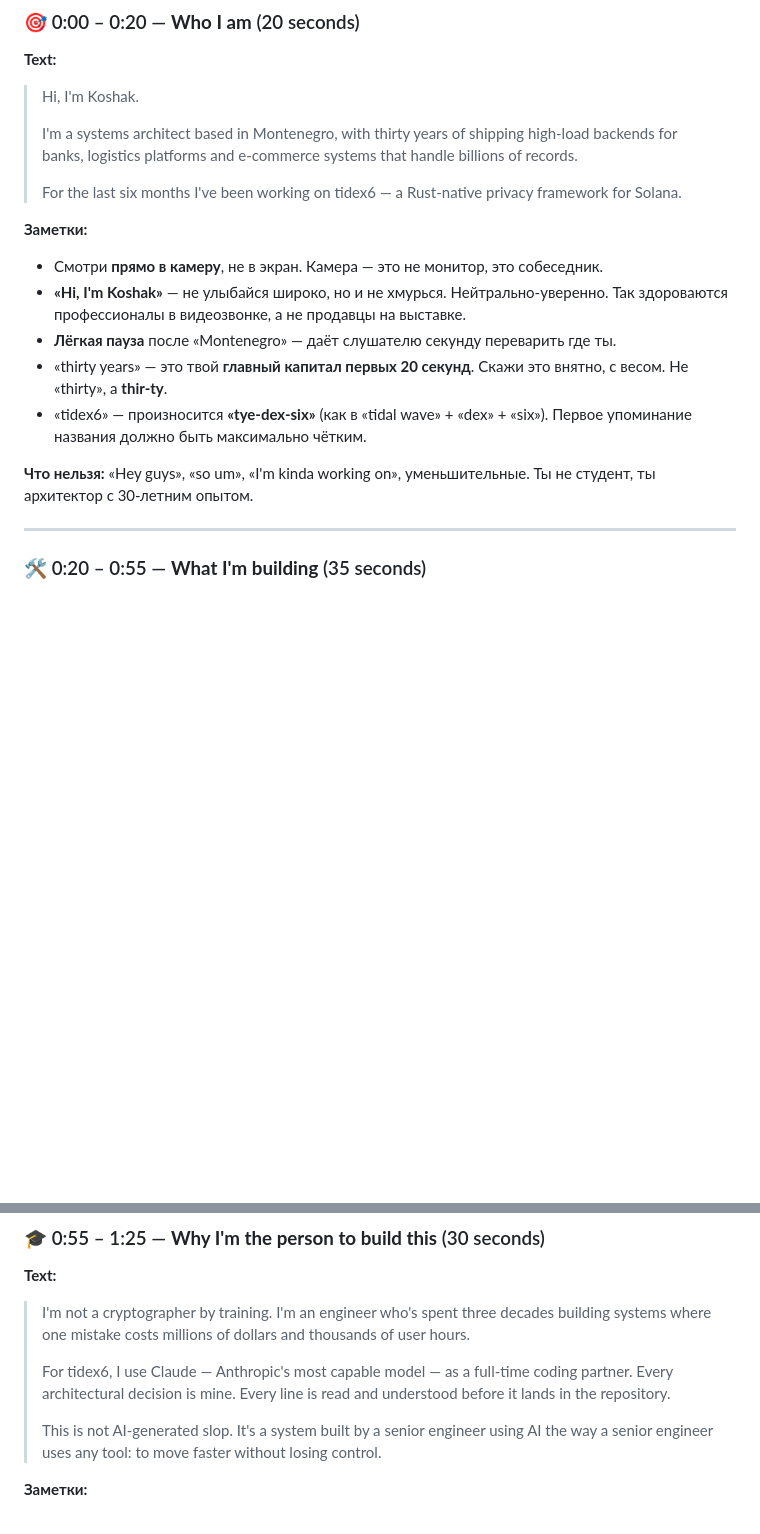
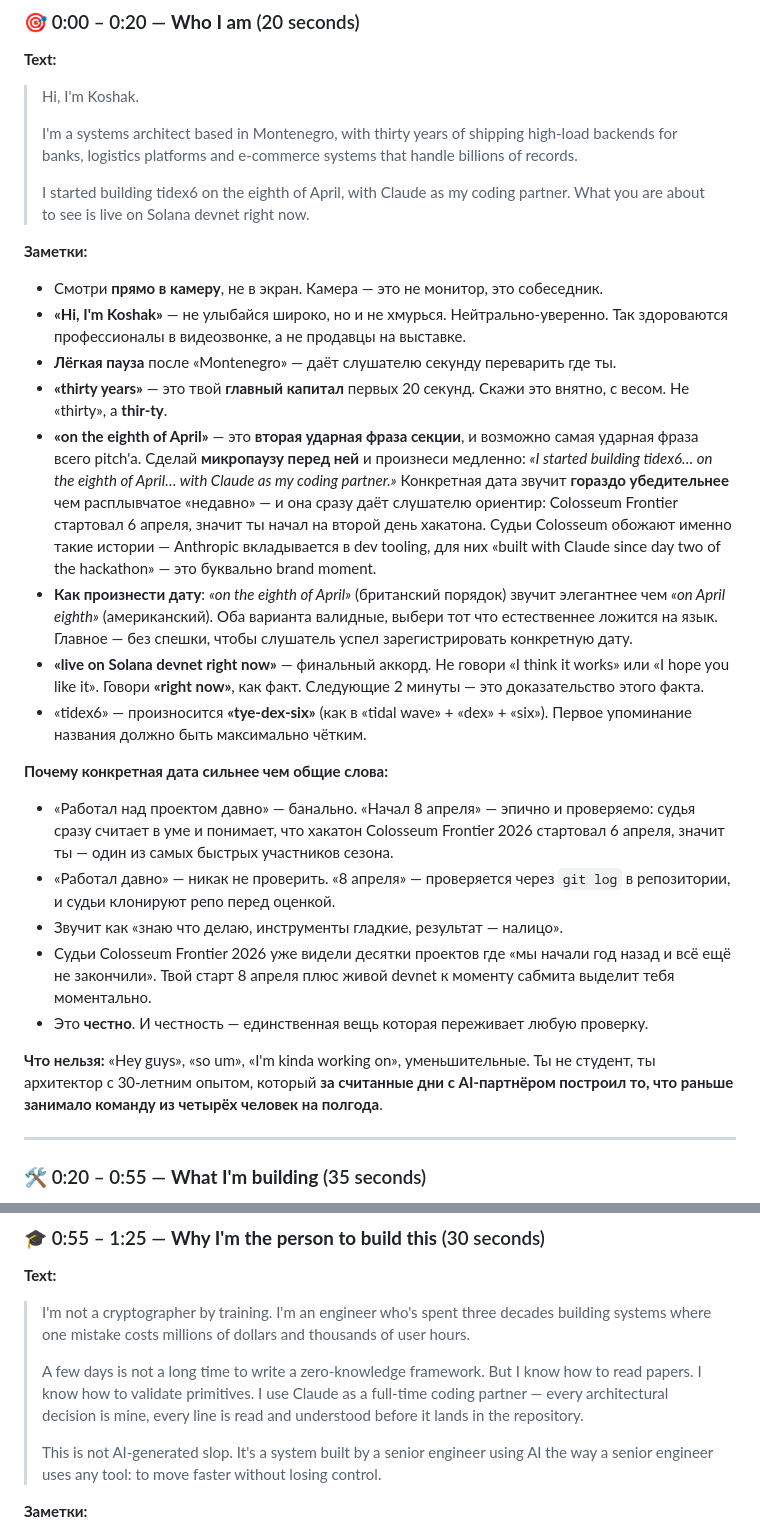
Before and after one commit to koshak01/tidex6, a Markdown page: video/PITCH_VIDEO_SCRIPT.md, 2 parts joined by grey strips. Drawn GitHub-style; blank space fills up the shorter version.

Commit message:
video: fix timeline in pitch script
The Who-section claimed "for the last six months I've been
working on tidex6" which was factually wrong — the project was
started on the eighth of April 2026, day two of the Colosseum
Frontier hackathon. Replace with the real date.

The honest timeline is actually stronger than the fake long-
timeline narrative: "started on the eighth of April" gives the
judge a verifiable reference point (they can check git log) and
lands the Anthropic "built with Claude" brand moment much harder
than a vague "six months" ever could.

Also rewrote the Why-me section ("Two days is not a long time…")
to use "a few days" so the script stays valid whether the video
is recorded today, tomorrow or a week from now.

```diff
--- a/video/PITCH_VIDEO_SCRIPT.md
+++ b/video/PITCH_VIDEO_SCRIPT.md
@@ -39,8 +39,8 @@
 > high-load backends for banks, logistics platforms and e-commerce systems
 > that handle billions of records.
 >
-> For the last six months I've been working on tidex6 — a Rust-native privacy
-> framework for Solana.
+> I started building tidex6 on the eighth of April, with Claude as my coding
+> partner. What you are about to see is live on Solana devnet right now.
 
 **Заметки:**
 
@@ -48,13 +48,46 @@
 - **«Hi, I'm Koshak»** — не улыбайся широко, но и не хмурься. Нейтрально-уверенно.
   Так здороваются профессионалы в видеозвонке, а не продавцы на выставке.
 - **Лёгкая пауза** после «Montenegro» — даёт слушателю секунду переварить где ты.
-- «thirty years» — это твой **главный капитал первых 20 секунд**. Скажи это
+- **«thirty years»** — это твой **главный капитал** первых 20 секунд. Скажи это
   внятно, с весом. Не «thirty», а **thir-ty**.
+- **«on the eighth of April»** — это **вторая ударная фраза секции**, и
+  возможно самая ударная фраза всего pitch'а. Сделай **микропаузу перед ней**
+  и произнеси медленно: *«I started building tidex6… on the eighth of April…
+  with Claude as my coding partner.»* Конкретная дата звучит **гораздо
+  убедительнее** чем расплывчатое «недавно» — и она сразу даёт слушателю
+  ориентир: Colosseum Frontier стартовал 6 апреля, значит ты начал на второй
+  день хакатона. Судьи Colosseum обожают именно такие истории — Anthropic
+  вкладывается в dev tooling, для них «built with Claude since day two of
+  the hackathon» — это буквально brand moment.
+- **Как произнести дату**: *«on the eighth of April»* (британский порядок)
+  звучит элегантнее чем *«on April eighth»* (американский). Оба варианта
+  валидные, выбери тот что естественнее ложится на язык. Главное — без
+  спешки, чтобы слушатель успел зарегистрировать конкретную дату.
+- **«live on Solana devnet right now»** — финальный аккорд. Не говори «I think
+  it works» или «I hope you like it». Говори **«right now»**, как факт.
+  Следующие 2 минуты — это доказательство этого факта.
 - «tidex6» — произносится **«tye-dex-six»** (как в «tidal wave» + «dex» + «six»).
   Первое упоминание названия должно быть максимально чётким.
 
+**Почему конкретная дата сильнее чем общие слова:**
+
+- «Работал над проектом давно» — банально. «Начал 8 апреля» — эпично и
+  проверяемо: судья сразу считает в уме и понимает, что хакатон Colosseum
+  Frontier 2026 стартовал 6 апреля, значит ты — один из самых быстрых
+  участников сезона.
+- «Работал давно» — никак не проверить. «8 апреля» — проверяется через
+  `git log` в репозитории, и судьи клонируют репо перед оценкой.
+- Звучит как «знаю что делаю, инструменты гладкие, результат — налицо».
+- Судьи Colosseum Frontier 2026 уже видели десятки проектов где «мы
+  начали год назад и всё ещё не закончили». Твой старт 8 апреля плюс
+  живой devnet к моменту сабмита выделит тебя моментально.
+- Это **честно**. И честность — единственная вещь которая переживает любую
+  проверку.
+
 **Что нельзя:** «Hey guys», «so um», «I'm kinda working on», уменьшительные.
-Ты не студент, ты архитектор с 30-летним опытом.
+Ты не студент, ты архитектор с 30-летним опытом, который **за считанные дни
+с AI-партнёром построил то, что раньше занимало команду из четырёх человек
+на полгода**.
 
 ---
 
@@ -106,9 +139,10 @@
 > decades building systems where one mistake costs millions of dollars
 > and thousands of user hours.
 >
-> For tidex6, I use Claude — Anthropic's most capable model — as a full-time
-> coding partner. Every architectural decision is mine. Every line is read
-> and understood before it lands in the repository.
+> A few days is not a long time to write a zero-knowledge framework. But I
+> know how to read papers. I know how to validate primitives. I use Claude
+> as a full-time coding partner — every architectural decision is mine,
+> every line is read and understood before it lands in the repository.
 >
 > This is not AI-generated slop. It's a system built by a senior engineer
 > using AI the way a senior engineer uses any tool: to move faster without
```
